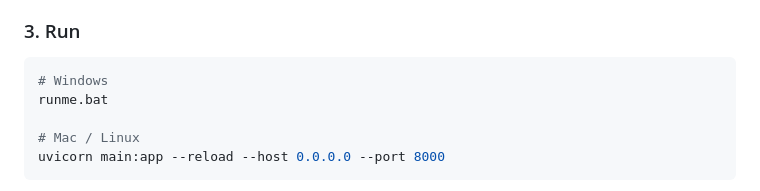
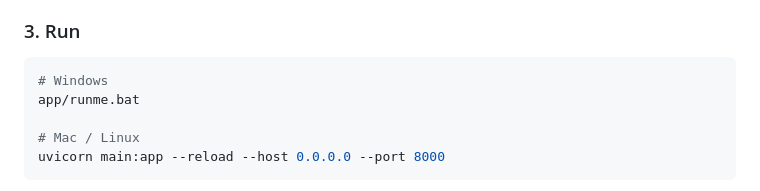
Before and after one commit to Hasan-Z/LLM-Dataset-Cost-Calculator, a Markdown page: README.md, the part around the change. Rendered like a GitHub page.

Commit message:
Update path for Windows run script in README

````diff
--- a/README.md
+++ b/README.md
@@ -51,7 +51,7 @@ pip install fastapi uvicorn jinja2 pandas openpyxl tiktoken httpx python-multipa
 
 ```bash
 # Windows
-runme.bat
+app/runme.bat
 
 # Mac / Linux
 uvicorn main:app --reload --host 0.0.0.0 --port 8000
````
